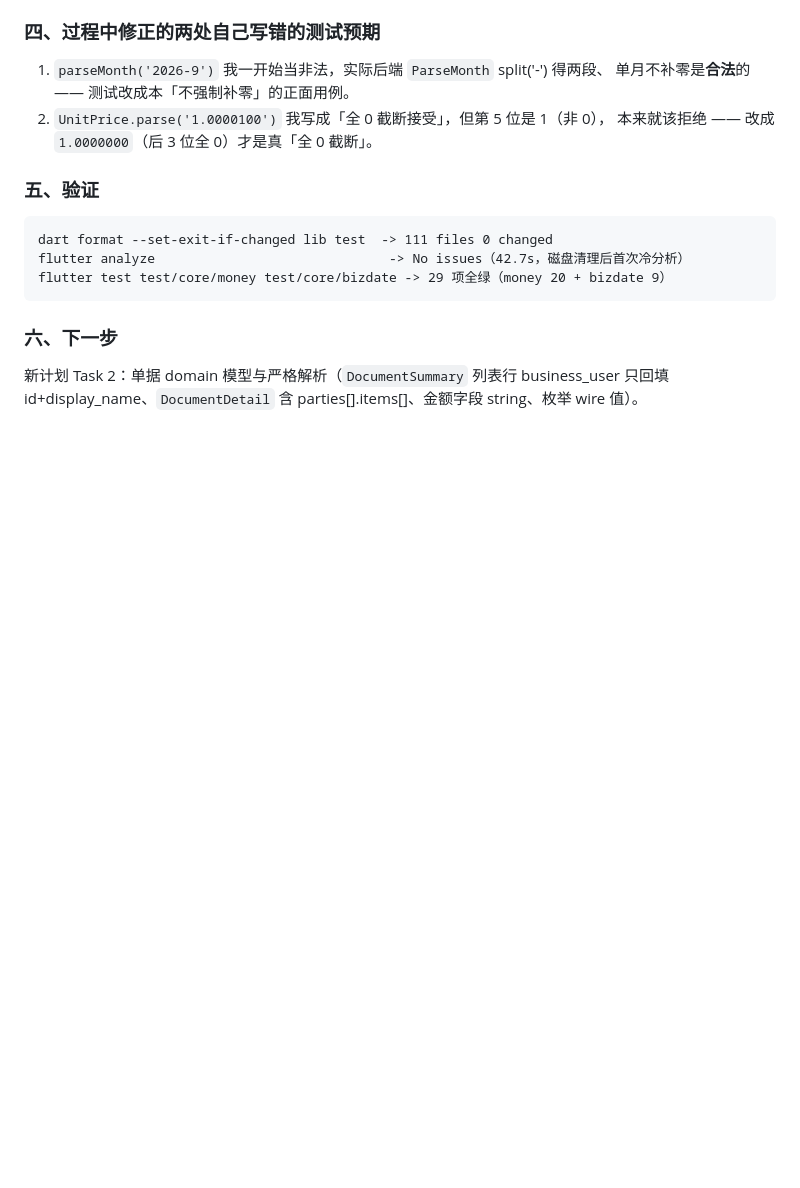
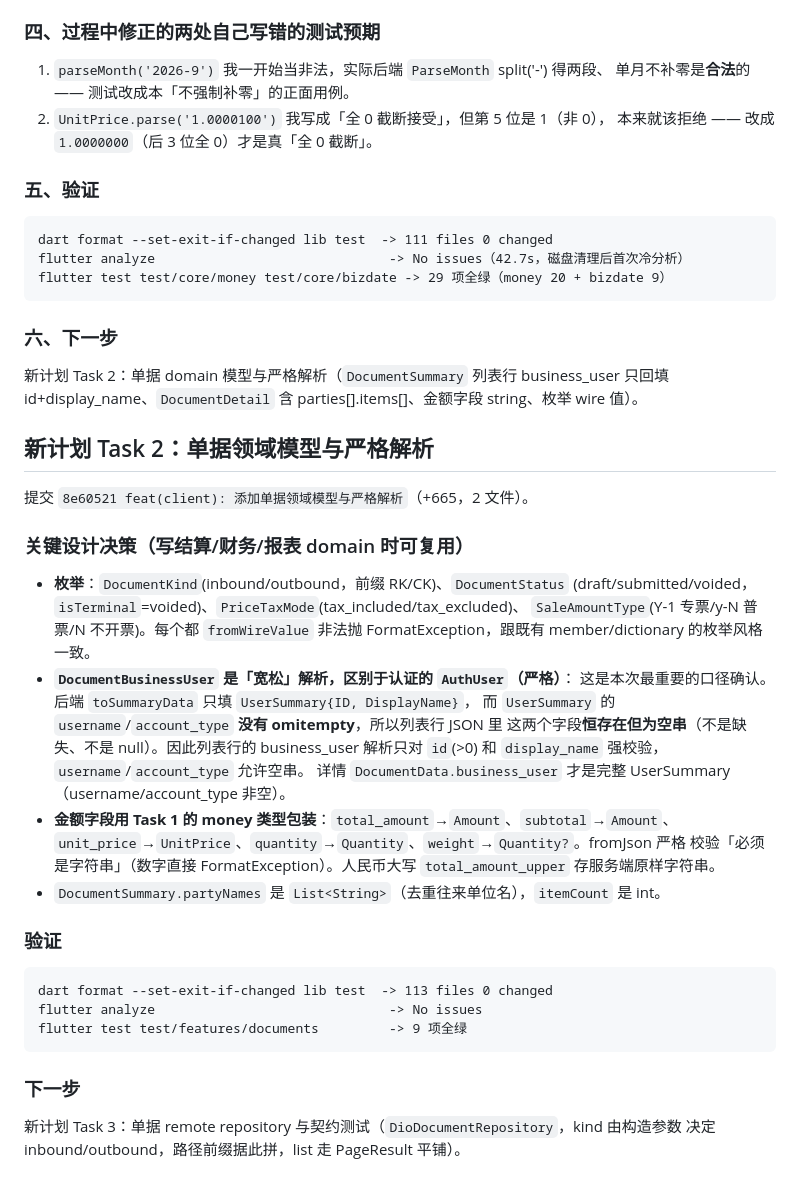
Before and after one commit to Claran309/CBizManager, a Markdown page: .workbuddy/memory/2026-09-24.md, the part around the change. Drawn GitHub-style; blank space fills up the shorter version.

Commit message:
docs(memory): 记录 Task 2 单据领域模型与 business_user 宽松解析
今日日志补 Task 2 全段。关键口径确认：后端 UserSummary 的 username/account_type
无 omitempty，列表行 toSummaryData 只填 ID+DisplayName，所以这两个字段恒存在但为空串
（非缺失非 null）⇒ 列表行 business_user 用「宽松」解析（只强校验 id+display_name），
区别于认证 AuthUser 的严格解析。金额字段用 money 类型包装、fromJson 强制字符串。

````diff
--- a/.workbuddy/memory/2026-09-24.md
+++ b/.workbuddy/memory/2026-09-24.md
@@ -1564,3 +1564,38 @@ flutter test test/core/money test/core/bizdate -> 29 项全绿（money 20 + bizd
 
 新计划 Task 2：单据 domain 模型与严格解析（`DocumentSummary` 列表行 business_user 只回填
 id+display_name、`DocumentDetail` 含 parties[].items[]、金额字段 string、枚举 wire 值）。
+
+## 新计划 Task 2：单据领域模型与严格解析
+
+提交 `8e60521 feat(client): 添加单据领域模型与严格解析`（+665，2 文件）。
+
+### 关键设计决策（写结算/财务/报表 domain 时可复用）
+
+- **枚举**：`DocumentKind`(inbound/outbound，前缀 RK/CK)、`DocumentStatus`
+  (draft/submitted/voided，`isTerminal`=voided)、`PriceTaxMode`(tax_included/tax_excluded)、
+  `SaleAmountType`(Y-1 专票/y-N 普票/N 不开票)。每个都 `fromWireValue` 非法抛
+  FormatException，跟既有 member/dictionary 的枚举风格一致。
+- **`DocumentBusinessUser` 是「宽松」解析，区别于认证的 `AuthUser`（严格）**：
+  这是本次最重要的口径确认。后端 `toSummaryData` 只填 `UserSummary{ID, DisplayName}`，
+  而 `UserSummary` 的 `username`/`account_type` **没有 omitempty**，所以列表行 JSON 里
+  这两个字段**恒存在但为空串**（不是缺失、不是 null）。因此列表行的 business_user
+  解析只对 `id`(>0) 和 `display_name` 强校验，`username`/`account_type` 允许空串。
+  详情 `DocumentData.business_user` 才是完整 UserSummary（username/account_type 非空）。
+- **金额字段用 Task 1 的 money 类型包装**：`total_amount`→`Amount`、`subtotal`→`Amount`、
+  `unit_price`→`UnitPrice`、`quantity`→`Quantity`、`weight`→`Quantity?`。fromJson 严格
+  校验「必须是字符串」（数字直接 FormatException）。人民币大写 `total_amount_upper`
+  存服务端原样字符串。
+- `DocumentSummary.partyNames` 是 `List<String>`（去重往来单位名），`itemCount` 是 int。
+
+### 验证
+
+```
+dart format --set-exit-if-changed lib test  -> 113 files 0 changed
+flutter analyze                              -> No issues
+flutter test test/features/documents         -> 9 项全绿
+```
+
+### 下一步
+
+新计划 Task 3：单据 remote repository 与契约测试（`DioDocumentRepository`，kind 由构造参数
+决定 inbound/outbound，路径前缀据此拼，list 走 PageResult 平铺）。
````
